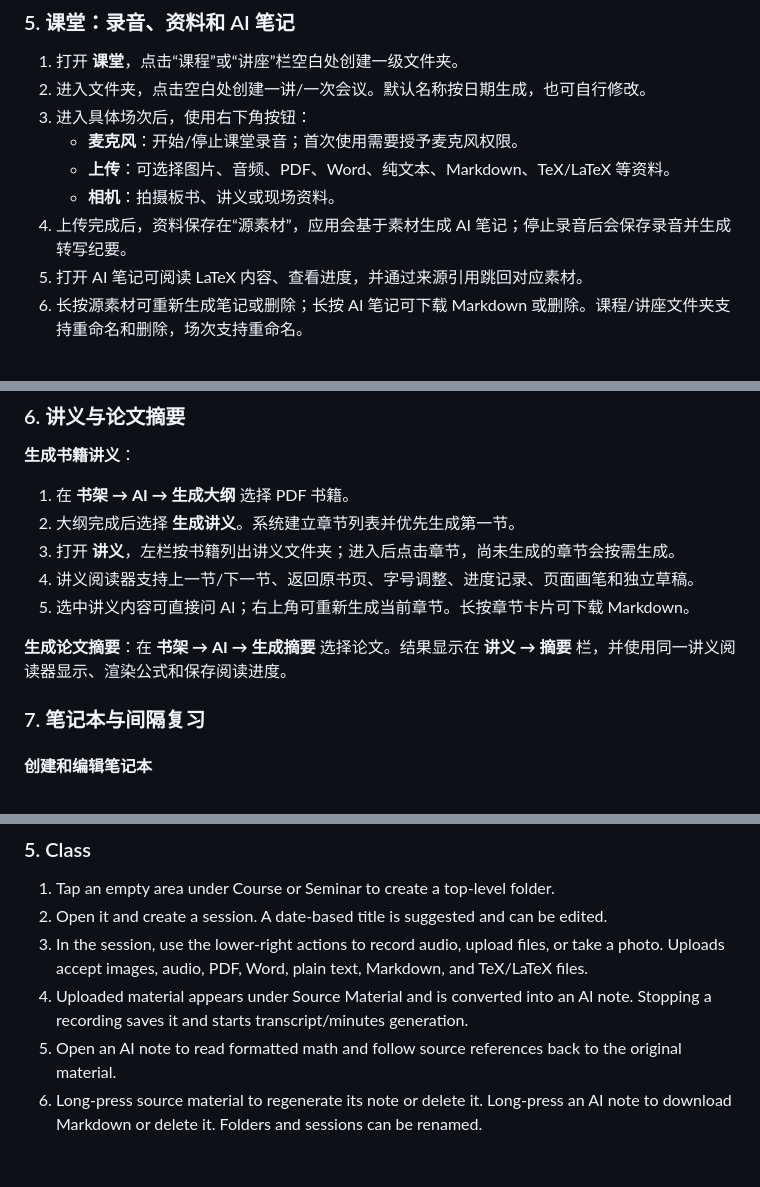
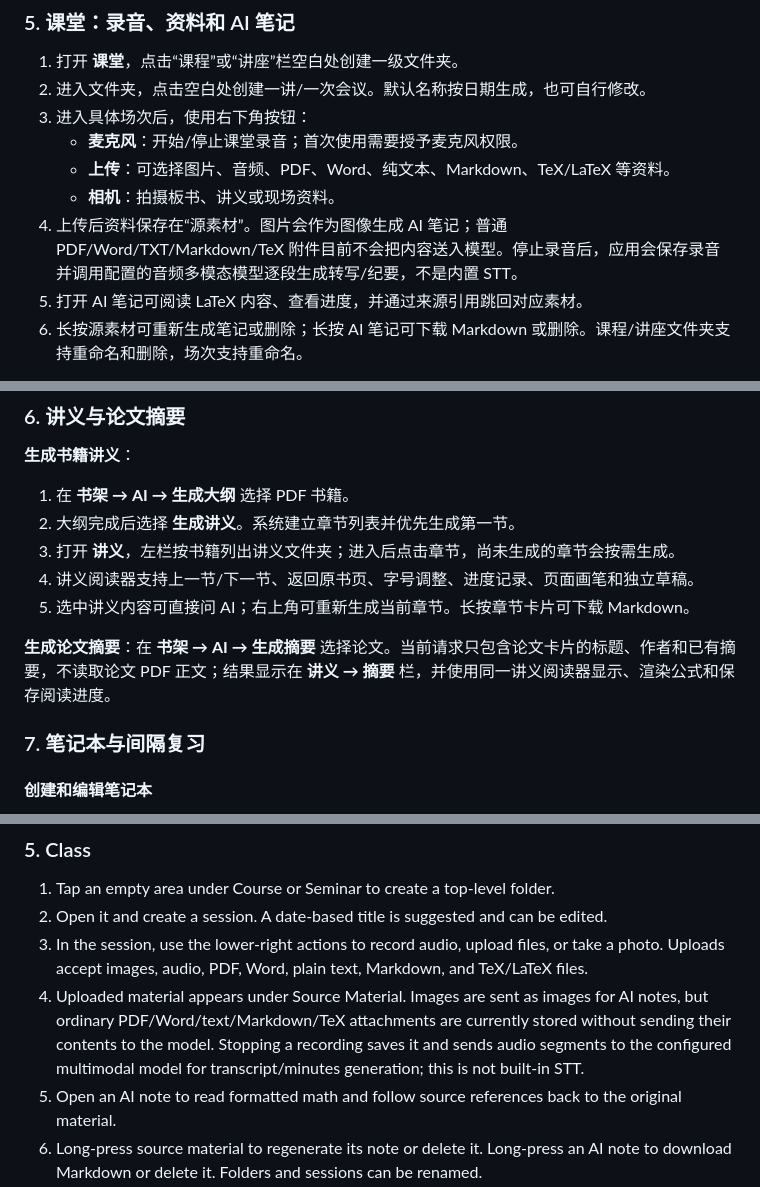
Before and after one commit to none0enon/math-reader-boox, a Markdown page: README.md, 3 parts joined by grey strips. GitHub-like rendering; blank space fills up the shorter version.

```diff
--- a/README.md
+++ b/README.md
@@ -91,7 +91,7 @@ API Key 保存在本机设置中，不会随 R2 元数据同步到云端；完
    - **麦克风**：开始/停止课堂录音；首次使用需要授予麦克风权限。
    - **上传**：可选择图片、音频、PDF、Word、纯文本、Markdown、TeX/LaTeX 等资料。
    - **相机**：拍摄板书、讲义或现场资料。
-4. 上传完成后，资料保存在“源素材”，应用会基于素材生成 AI 笔记；停止录音后会保存录音并生成转写纪要。
+4. 上传后资料保存在“源素材”。图片会作为图像生成 AI 笔记；普通 PDF/Word/TXT/Markdown/TeX 附件目前不会把内容送入模型。停止录音后，应用会保存录音并调用配置的音频多模态模型逐段生成转写/纪要，不是内置 STT。
 5. 打开 AI 笔记可阅读 LaTeX 内容、查看进度，并通过来源引用跳回对应素材。
 6. 长按源素材可重新生成笔记或删除；长按 AI 笔记可下载 Markdown 或删除。课程/讲座文件夹支持重命名和删除，场次支持重命名。
 
@@ -107,7 +107,7 @@ API Key 保存在本机设置中，不会随 R2 元数据同步到云端；完
 4. 讲义阅读器支持上一节/下一节、返回原书页、字号调整、进度记录、页面画笔和独立草稿。
 5. 选中讲义内容可直接问 AI；右上角可重新生成当前章节。长按章节卡片可下载 Markdown。
 
-**生成论文摘要**：在 **书架 → AI → 生成摘要** 选择论文。结果显示在 **讲义 → 摘要** 栏，并使用同一讲义阅读器显示、渲染公式和保存阅读进度。
+**生成论文摘要**：在 **书架 → AI → 生成摘要** 选择论文。当前请求只包含论文卡片的标题、作者和已有摘要，不读取论文 PDF 正文；结果显示在 **讲义 → 摘要** 栏，并使用同一讲义阅读器显示、渲染公式和保存阅读进度。
 
 ### 7. 笔记本与间隔复习
 
@@ -266,7 +266,7 @@ Normal text search on a text PDF does not need AI. OCR, lasso questions, and scr
 1. Tap an empty area under Course or Seminar to create a top-level folder.
 2. Open it and create a session. A date-based title is suggested and can be edited.
 3. In the session, use the lower-right actions to record audio, upload files, or take a photo. Uploads accept images, audio, PDF, Word, plain text, Markdown, and TeX/LaTeX files.
-4. Uploaded material appears under Source Material and is converted into an AI note. Stopping a recording saves it and starts transcript/minutes generation.
+4. Uploaded material appears under Source Material. Images are sent as images for AI notes, but ordinary PDF/Word/text/Markdown/TeX attachments are currently stored without sending their contents to the model. Stopping a recording saves it and sends audio segments to the configured multimodal model for transcript/minutes generation; this is not built-in STT.
 5. Open an AI note to read formatted math and follow source references back to the original material.
 6. Long-press source material to regenerate its note or delete it. Long-press an AI note to download Markdown or delete it. Folders and sessions can be renamed.
 
```
Also changed, not shown: other parts of README.md (+17 -17 lines).
